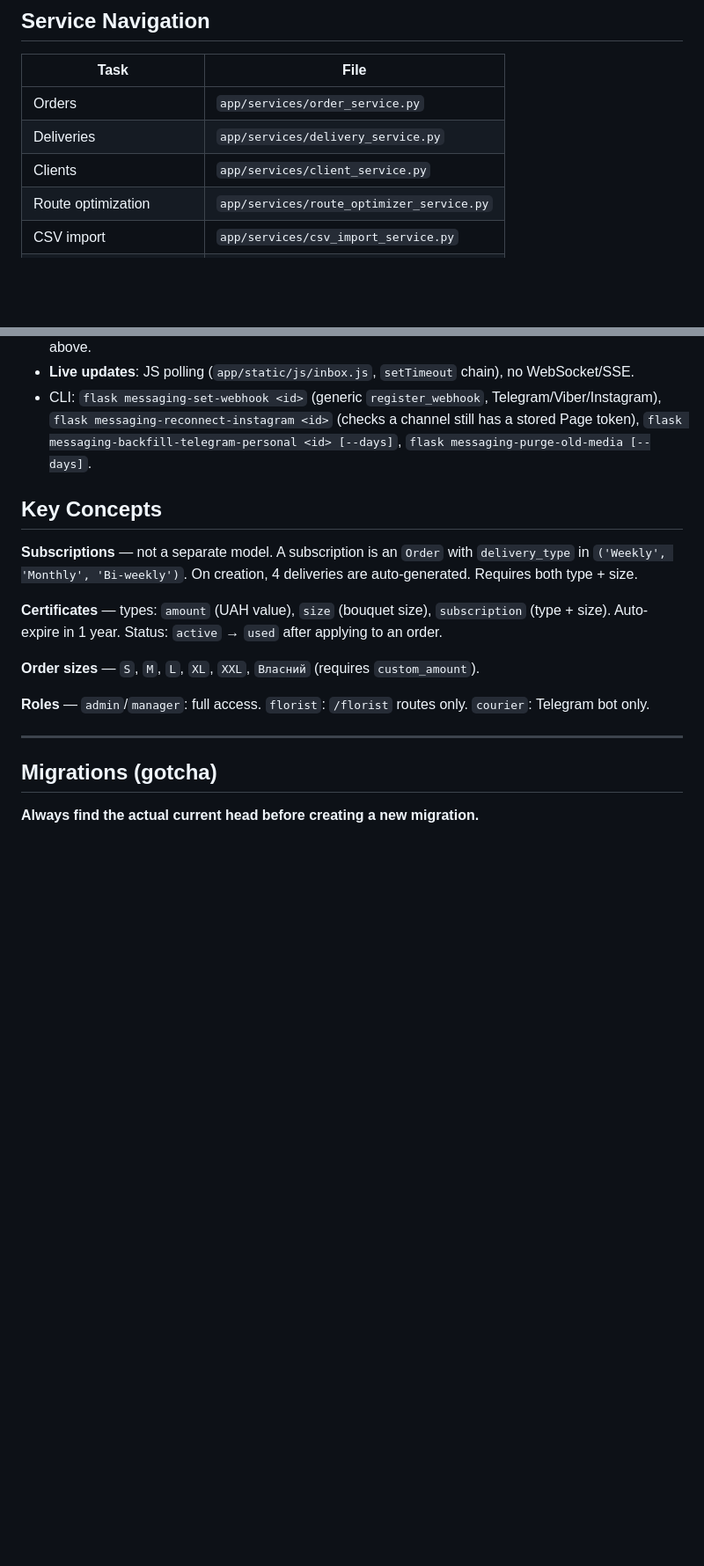
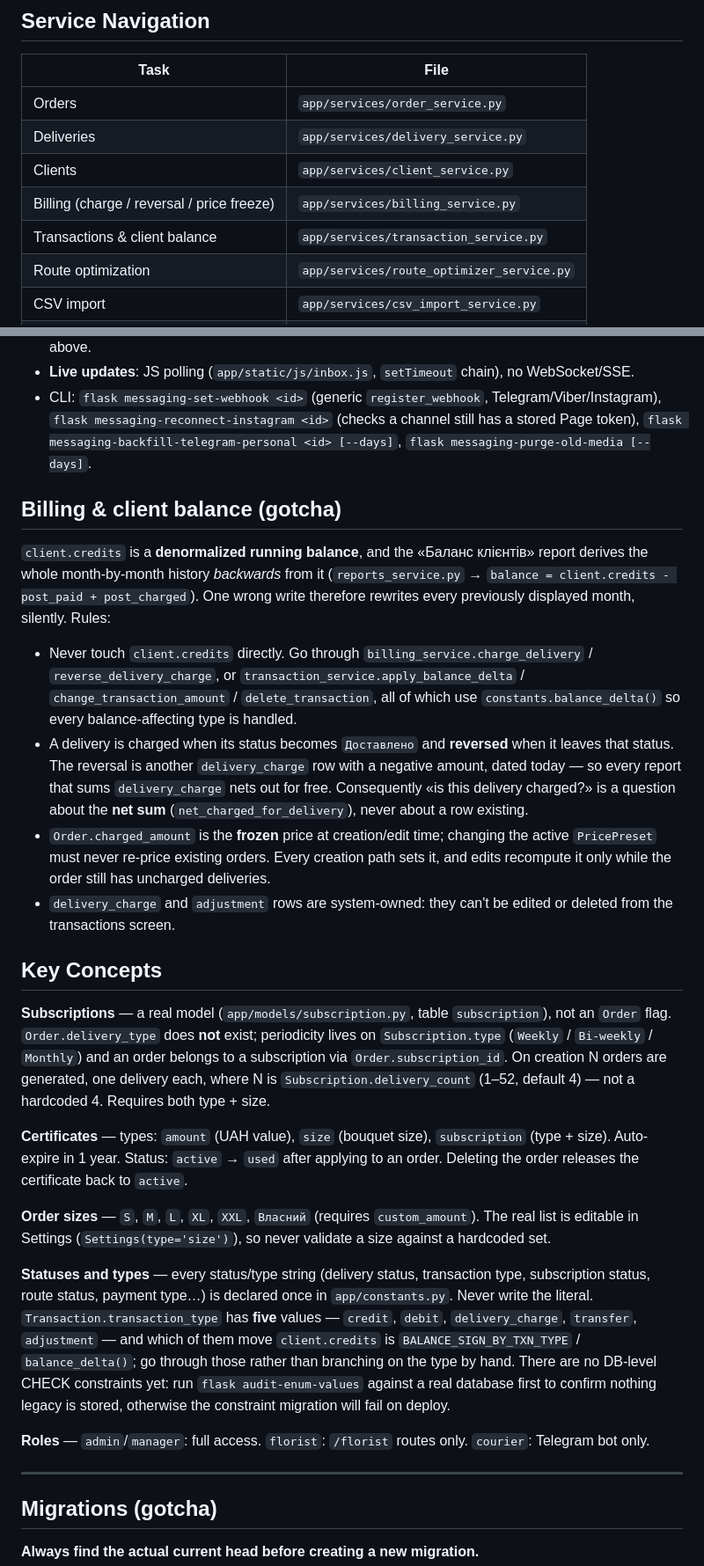
Before and after one commit to isakawar/crmKvitkovaPovnya, a Markdown page: CLAUDE.md, 2 parts joined by grey strips. Shown at 88% size. GitHub-like rendering; blank space fills up the shorter version.

```diff
--- a/CLAUDE.md
+++ b/CLAUDE.md
@@ -35,6 +35,8 @@ After implementation always: describe how to test, expected behavior, edge cases
 | Orders | `app/services/order_service.py` |
 | Deliveries | `app/services/delivery_service.py` |
 | Clients | `app/services/client_service.py` |
+| Billing (charge / reversal / price freeze) | `app/services/billing_service.py` |
+| Transactions & client balance | `app/services/transaction_service.py` |
 | Route optimization | `app/services/route_optimizer_service.py` |
 | CSV import | `app/services/csv_import_service.py` |
 | Reports / Statistics / P&L | `app/services/reports_service.py` |
@@ -187,13 +189,37 @@ In-CRM chat where dialogs from corporate accounts land and managers reply. Page
   `flask messaging-backfill-telegram-personal <id> [--days]`,
   `flask messaging-purge-old-media [--days]`.
 
+## Billing & client balance (gotcha)
+
+`client.credits` is a **denormalized running balance**, and the «Баланс клієнтів» report
+derives the whole month-by-month history *backwards* from it
+(`reports_service.py` → `balance = client.credits - post_paid + post_charged`). One wrong
+write therefore rewrites every previously displayed month, silently. Rules:
+
+- Never touch `client.credits` directly. Go through `billing_service.charge_delivery` /
+  `reverse_delivery_charge`, or `transaction_service.apply_balance_delta` /
+  `change_transaction_amount` / `delete_transaction`, all of which use
+  `constants.balance_delta()` so every balance-affecting type is handled.
+- A delivery is charged when its status becomes `Доставлено` and **reversed** when it
+  leaves that status. The reversal is another `delivery_charge` row with a negative
+  amount, dated today — so every report that sums `delivery_charge` nets out for free.
+  Consequently «is this delivery charged?» is a question about the **net sum**
+  (`net_charged_for_delivery`), never about a row existing.
+- `Order.charged_amount` is the **frozen** price at creation/edit time; changing the
+  active `PricePreset` must never re-price existing orders. Every creation path sets it,
+  and edits recompute it only while the order still has uncharged deliveries.
+- `delivery_charge` and `adjustment` rows are system-owned: they can't be edited or
+  deleted from the transactions screen.
+
 ## Key Concepts
 
-**Subscriptions** — not a separate model. A subscription is an `Order` with `delivery_type` in `('Weekly', 'Monthly', 'Bi-weekly')`. On creation, 4 deliveries are auto-generated. Requires both type + size.
+**Subscriptions** — a real model (`app/models/subscription.py`, table `subscription`), not an `Order` flag. `Order.delivery_type` does **not** exist; periodicity lives on `Subscription.type` (`Weekly` / `Bi-weekly` / `Monthly`) and an order belongs to a subscription via `Order.subscription_id`. On creation N orders are generated, one delivery each, where N is `Subscription.delivery_count` (1–52, default 4) — not a hardcoded 4. Requires both type + size.
 
-**Certificates** — types: `amount` (UAH value), `size` (bouquet size), `subscription` (type + size). Auto-expire in 1 year. Status: `active` → `used` after applying to an order.
+**Certificates** — types: `amount` (UAH value), `size` (bouquet size), `subscription` (type + size). Auto-expire in 1 year. Status: `active` → `used` after applying to an order. Deleting the order releases the certificate back to `active`.
 
-**Order sizes** — `S`, `M`, `L`, `XL`, `XXL`, `Власний` (requires `custom_amount`).
+**Order sizes** — `S`, `M`, `L`, `XL`, `XXL`, `Власний` (requires `custom_amount`). The real list is editable in Settings (`Settings(type='size')`), so never validate a size against a hardcoded set.
+
+**Statuses and types** — every status/type string (delivery status, transaction type, subscription status, route status, payment type…) is declared once in `app/constants.py`. Never write the literal. `Transaction.transaction_type` has **five** values — `credit`, `debit`, `delivery_charge`, `transfer`, `adjustment` — and which of them move `client.credits` is `BALANCE_SIGN_BY_TXN_TYPE` / `balance_delta()`; go through those rather than branching on the type by hand. There are no DB-level CHECK constraints yet: run `flask audit-enum-values` against a real database first to confirm nothing legacy is stored, otherwise the constraint migration will fail on deploy.
 
 **Roles** — `admin`/`manager`: full access. `florist`: `/florist` routes only. `courier`: Telegram bot only.
 
```
Also changed, not shown: tasks/2026-09-22_db-integrity-and-billing-refactor.md (added, +101 -0 lines).
